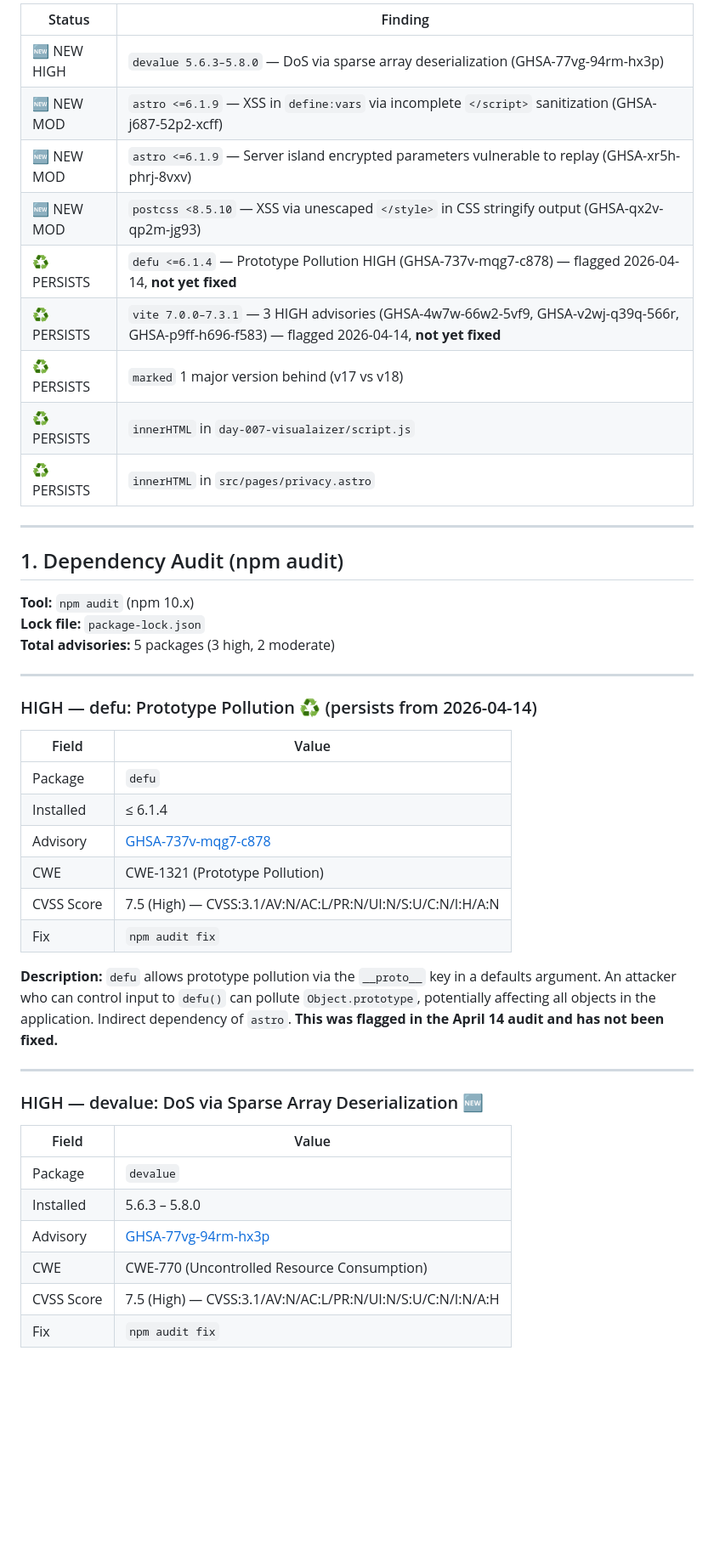
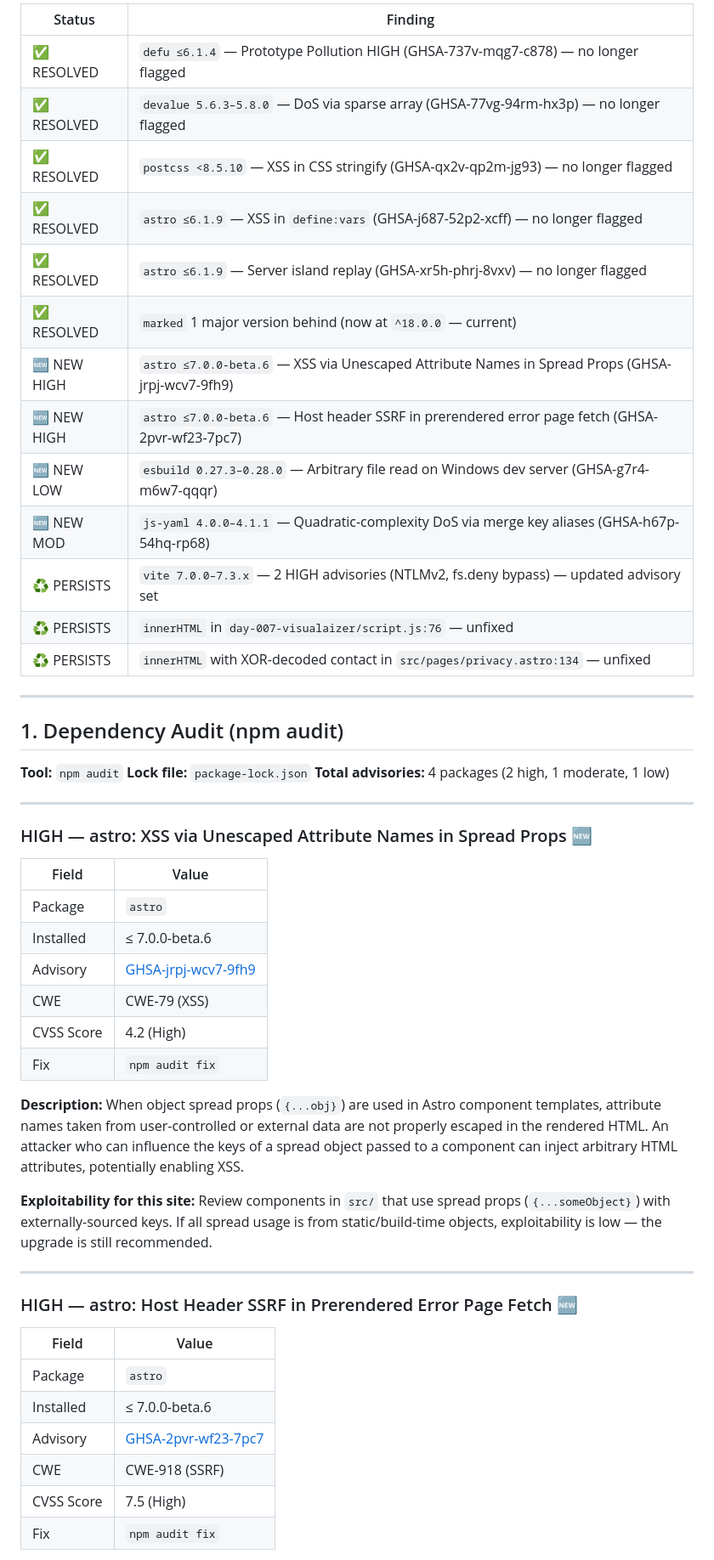
Before and after one commit to rxtxr/robinson-cursor, a Markdown page: SECURITY-AUDIT.md, the part around one of its changes. Shown at 85% size. GitHub-like rendering; blank space fills up the shorter version.

```diff
--- a/SECURITY-AUDIT.md
+++ b/SECURITY-AUDIT.md
@@ -24,49 +24,55 @@
 
-| Status      | Finding |
-|-------------|---------|
-| 🆕 NEW HIGH | `devalue 5.6.3–5.8.0` — DoS via sparse array deserialization (GHSA-77vg-94rm-hx3p) |
-| 🆕 NEW MOD  | `astro <=6.1.9` — XSS in `define:vars` via incomplete `</script>` sanitization (GHSA-j687-52p2-xcff) |
-| 🆕 NEW MOD  | `astro <=6.1.9` — Server island encrypted parameters vulnerable to replay (GHSA-xr5h-phrj-8vxv) |
-| 🆕 NEW MOD  | `postcss <8.5.10` — XSS via unescaped `</style>` in CSS stringify output (GHSA-qx2v-qp2m-jg93) |
-| ♻ PERSISTS | `defu <=6.1.4` — Prototype Pollution HIGH (GHSA-737v-mqg7-c878) — flagged 2026-04-14, **not yet fixed** |
-| ♻ PERSISTS | `vite 7.0.0–7.3.1` — 3 HIGH advisories (GHSA-4w7w-66w2-5vf9, GHSA-v2wj-q39q-566r, GHSA-p9ff-h696-f583) — flagged 2026-04-14, **not yet fixed** |
-| ♻ PERSISTS | `marked` 1 major version behind (v17 vs v18) |
-| ♻ PERSISTS | `innerHTML` in `day-007-visualaizer/script.js` |
-| ♻ PERSISTS | `innerHTML` in `src/pages/privacy.astro` |
+| Status       | Finding |
+|--------------|---------|
+| ✅ RESOLVED  | `defu ≤6.1.4` — Prototype Pollution HIGH (GHSA-737v-mqg7-c878) — no longer flagged |
+| ✅ RESOLVED  | `devalue 5.6.3–5.8.0` — DoS via sparse array (GHSA-77vg-94rm-hx3p) — no longer flagged |
+| ✅ RESOLVED  | `postcss <8.5.10` — XSS in CSS stringify (GHSA-qx2v-qp2m-jg93) — no longer flagged |
+| ✅ RESOLVED  | `astro ≤6.1.9` — XSS in `define:vars` (GHSA-j687-52p2-xcff) — no longer flagged |
+| ✅ RESOLVED  | `astro ≤6.1.9` — Server island replay (GHSA-xr5h-phrj-8vxv) — no longer flagged |
+| ✅ RESOLVED  | `marked` 1 major version behind (now at `^18.0.0` — current) |
+| 🆕 NEW HIGH  | `astro ≤7.0.0-beta.6` — XSS via Unescaped Attribute Names in Spread Props (GHSA-jrpj-wcv7-9fh9) |
+| 🆕 NEW HIGH  | `astro ≤7.0.0-beta.6` — Host header SSRF in prerendered error page fetch (GHSA-2pvr-wf23-7pc7) |
+| 🆕 NEW LOW   | `esbuild 0.27.3–0.28.0` — Arbitrary file read on Windows dev server (GHSA-g7r4-m6w7-qqqr) |
+| 🆕 NEW MOD   | `js-yaml 4.0.0–4.1.1` — Quadratic-complexity DoS via merge key aliases (GHSA-h67p-54hq-rp68) |
+| ♻ PERSISTS  | `vite 7.0.0–7.3.x` — 2 HIGH advisories (NTLMv2, fs.deny bypass) — updated advisory set |
+| ♻ PERSISTS  | `innerHTML` in `day-007-visualaizer/script.js:76` — unfixed |
+| ♻ PERSISTS  | `innerHTML` with XOR-decoded contact in `src/pages/privacy.astro:134` — unfixed |
 
 ---
 
 ## 1. Dependency Audit (npm audit)
 
-**Tool:** `npm audit` (npm 10.x)
+**Tool:** `npm audit`
 **Lock file:** `package-lock.json`
-**Total advisories:** 5 packages (3 high, 2 moderate)
+**Total advisories:** 4 packages (2 high, 1 moderate, 1 low)
 
 ---
 
-### HIGH — defu: Prototype Pollution ♻ (persists from 2026-04-14)
+### HIGH — astro: XSS via Unescaped Attribute Names in Spread Props 🆕
 
 | Field      | Value |
 |------------|-------|
-| Package    | `defu` |
-| Installed  | ≤ 6.1.4 |
-| Advisory   | [GHSA-737v-mqg7-c878](https://github.com/advisories/GHSA-737v-mqg7-c878) |
-| CWE        | CWE-1321 (Prototype Pollution) |
-| CVSS Score | 7.5 (High) — CVSS:3.1/AV:N/AC:L/PR:N/UI:N/S:U/C:N/I:H/A:N |
+| Package    | `astro` |
+| Installed  | ≤ 7.0.0-beta.6 |
+| Advisory   | [GHSA-jrpj-wcv7-9fh9](https://github.com/advisories/GHSA-jrpj-wcv7-9fh9) |
+| CWE        | CWE-79 (XSS) |
+| CVSS Score | 4.2 (High) |
 | Fix        | `npm audit fix` |
 
-**Description:** `defu` allows prototype pollution via the `__proto__` key in a defaults argument. An attacker who can control input to `defu()` can pollute `Object.prototype`, potentially affecting all objects in the application. Indirect dependency of `astro`. **This was flagged in the April 14 audit and has not been fixed.**
+**Description:** When object spread props (`{...obj}`) are used in Astro component templates, attribute names taken from user-controlled or external data are not properly escaped in the rendered HTML. An attacker who can influence the keys of a spread object passed to a component can inject arbitrary HTML attributes, potentially enabling XSS.
+
+**Exploitability for this site:** Review components in `src/` that use spread props (`{...someObject}`) with externally-sourced keys. If all spread usage is from static/build-time objects, exploitability is low — the upgrade is still recommended.
 
 ---
 
-### HIGH — devalue: DoS via Sparse Array Deserialization 🆕
+### HIGH — astro: Host Header SSRF in Prerendered Error Page Fetch 🆕
 
 | Field      | Value |
 |------------|-------|
-| Package    | `devalue` |
-| Installed  | 5.6.3 – 5.8.0 |
-| Advisory   | [GHSA-77vg-94rm-hx3p](https://github.com/advisories/GHSA-77vg-94rm-hx3p) |
-| CWE        | CWE-770 (Uncontrolled Resource Consumption) |
-| CVSS Score | 7.5 (High) — CVSS:3.1/AV:N/AC:L/PR:N/UI:N/S:U/C:N/I:N/A:H |
+| Package    | `astro` |
+| Installed  | ≤ 7.0.0-beta.6 |
+| Advisory   | [GHSA-2pvr-wf23-7pc7](https://github.com/advisories/GHSA-2pvr-wf23-7pc7) |
+| CWE        | CWE-918 (SSRF) |
+| CVSS Score | 7.5 (High) |
 | Fix        | `npm audit fix` |
 
```
Also changed, not shown: other parts of SECURITY-AUDIT.md (+75 -78 lines).
